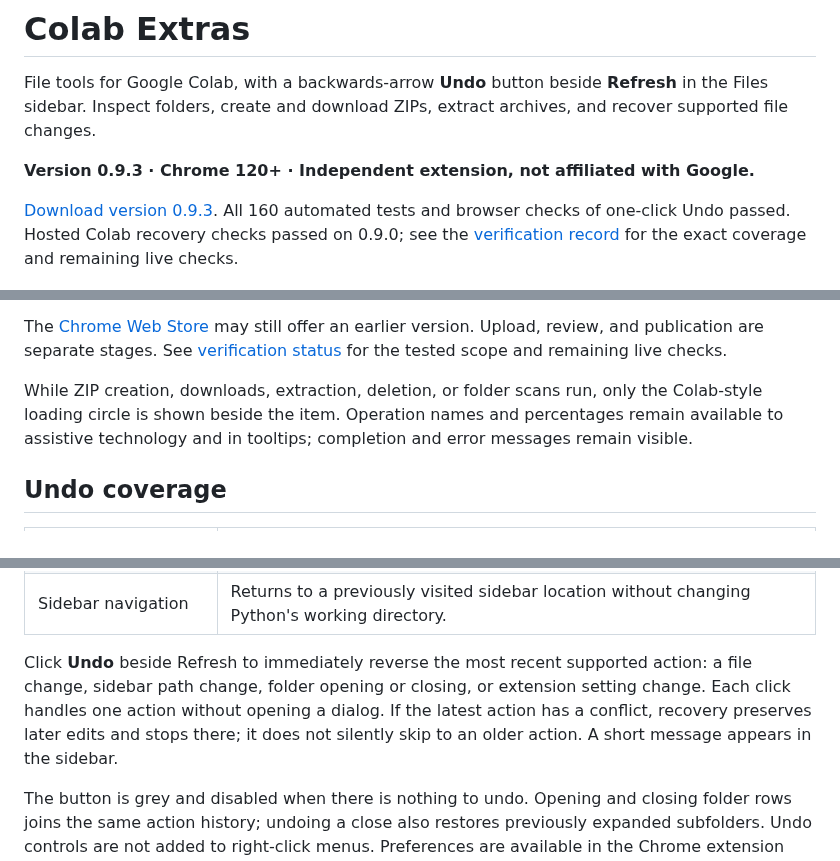
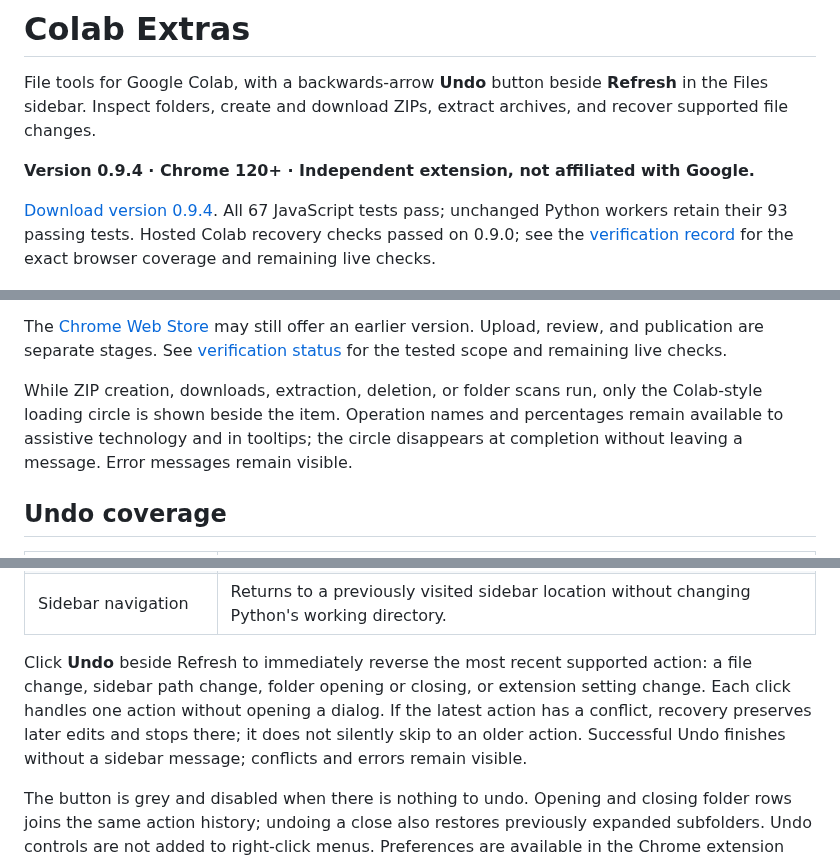
Before and after one commit to luisdrita/colab-extras, a Markdown page: README.md, 3 parts joined by grey strips. GitHub-like rendering.

Commit message:
Remove completion status text from file operations

```diff
--- a/README.md
+++ b/README.md
@@ -4,9 +4,9 @@
 
 File tools for Google Colab, with a backwards-arrow **Undo** button beside **Refresh** in the Files sidebar. Inspect folders, create and download ZIPs, extract archives, and recover supported file changes.
 
-**Version 0.9.3 · Chrome 120+ · Independent extension, not affiliated with Google.**
+**Version 0.9.4 · Chrome 120+ · Independent extension, not affiliated with Google.**
 
-[Download version 0.9.3](https://github.com/luisdrita/colab-extras/releases/tag/v0.9.3). All 160 automated tests and browser checks of one-click Undo passed. Hosted Colab recovery checks passed on 0.9.0; see the [verification record](TESTING.md) for the exact coverage and remaining live checks.
+[Download version 0.9.4](https://github.com/luisdrita/colab-extras/releases/tag/v0.9.4). All 67 JavaScript tests pass; unchanged Python workers retain their 93 passing tests. Hosted Colab recovery checks passed on 0.9.0; see the [verification record](TESTING.md) for the exact browser coverage and remaining live checks.
 
 ![Disabled Undo and ordinary file menu in the simulated browser harness](docs/sidebar-undo-0.9.2.png)
 
@@ -14,7 +14,7 @@ File tools for Google Colab, with a backwards-arrow **Undo** button beside **Ref
 
 The [Chrome Web Store](https://chromewebstore.google.com/detail/colab-extras/aeghdoedemnfdoagpopjdbopnlphaaad) may still offer an earlier version. Upload, review, and publication are separate stages. See [verification status](TESTING.md) for the tested scope and remaining live checks.
 
-While ZIP creation, downloads, extraction, deletion, or folder scans run, only the Colab-style loading circle is shown beside the item. Operation names and percentages remain available to assistive technology and in tooltips; completion and error messages remain visible.
+While ZIP creation, downloads, extraction, deletion, or folder scans run, only the Colab-style loading circle is shown beside the item. Operation names and percentages remain available to assistive technology and in tooltips; the circle disappears at completion without leaving a message. Error messages remain visible.
 
 ## Undo coverage
 
@@ -32,7 +32,7 @@ While ZIP creation, downloads, extraction, deletion, or folder scans run, only t
 | Folder opening/closing | Reverses the latest expansion or collapse, restoring previously expanded subfolders. |
 | Sidebar navigation | Returns to a previously visited sidebar location without changing Python's working directory. |
 
-Click **Undo** beside Refresh to immediately reverse the most recent supported action: a file change, sidebar path change, folder opening or closing, or extension setting change. Each click handles one action without opening a dialog. If the latest action has a conflict, recovery preserves later edits and stops there; it does not silently skip to an older action. A short message appears in the sidebar.
+Click **Undo** beside Refresh to immediately reverse the most recent supported action: a file change, sidebar path change, folder opening or closing, or extension setting change. Each click handles one action without opening a dialog. If the latest action has a conflict, recovery preserves later edits and stops there; it does not silently skip to an older action. Successful Undo finishes without a sidebar message; conflicts and errors remain visible.
 
 The button is grey and disabled when there is nothing to undo. Opening and closing folder rows joins the same action history; undoing a close also restores previously expanded subfolders. Undo controls are not added to right-click menus. Preferences are available in the Chrome extension popup.
 
```
Also changed, not shown: PRIVACY.md (+1 -1 lines), TESTING.md (+10 -0 lines), docs/quiet-completion-0.9.4.png (added), 10 other files.
